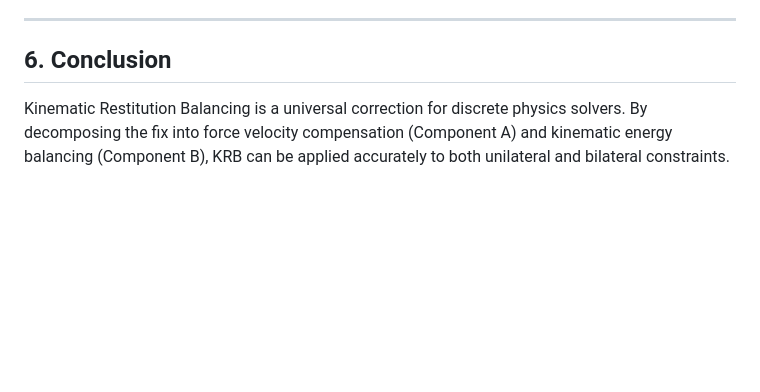
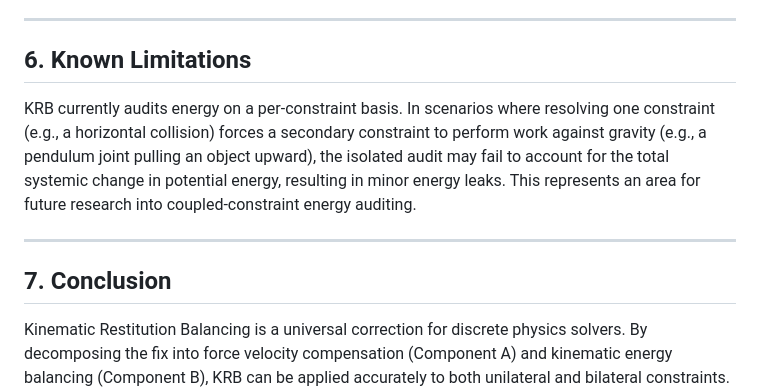
Before and after one commit to JSideris/Gearbox2D, a Markdown page: studies/kinematic_restitution_balancing/KRB_Whitepaper.md, the part around the change. GitHub-like rendering; blank space fills up the shorter version.

Commit message:
docs: update KRB whitepaper to include known limitations and clarify energy auditing
- Added a new section on known limitations regarding energy auditing on a per-constraint basis, highlighting potential energy leaks in coupled-constraint scenarios.
- Renamed the conclusion section to emphasize the importance of understanding these limitations in the context of Kinematic Restitution Balancing.

```diff
--- a/studies/kinematic_restitution_balancing/KRB_Whitepaper.md
+++ b/studies/kinematic_restitution_balancing/KRB_Whitepaper.md
@@ -134,5 +134,10 @@ Applying the unified KRB framework yields significant improvements across the en
 
 ---
 
-## 6. Conclusion
+## 6. Known Limitations
+KRB currently audits energy on a per-constraint basis. In scenarios where resolving one constraint (e.g., a horizontal collision) forces a secondary constraint to perform work against gravity (e.g., a pendulum joint pulling an object upward), the isolated audit may fail to account for the total systemic change in potential energy, resulting in minor energy leaks. This represents an area for future research into coupled-constraint energy auditing.
+
+---
+
+## 7. Conclusion
 Kinematic Restitution Balancing is a universal correction for discrete physics solvers. By decomposing the fix into force velocity compensation (Component A) and kinematic energy balancing (Component B), KRB can be applied accurately to both unilateral and bilateral constraints. It provides a level of stability and energy conservation previously reserved for expensive dual-pass solvers or specialized reduced-coordinate formulations, all while maintaining the performance profile of a standard Sequential Impulse solver.
```
